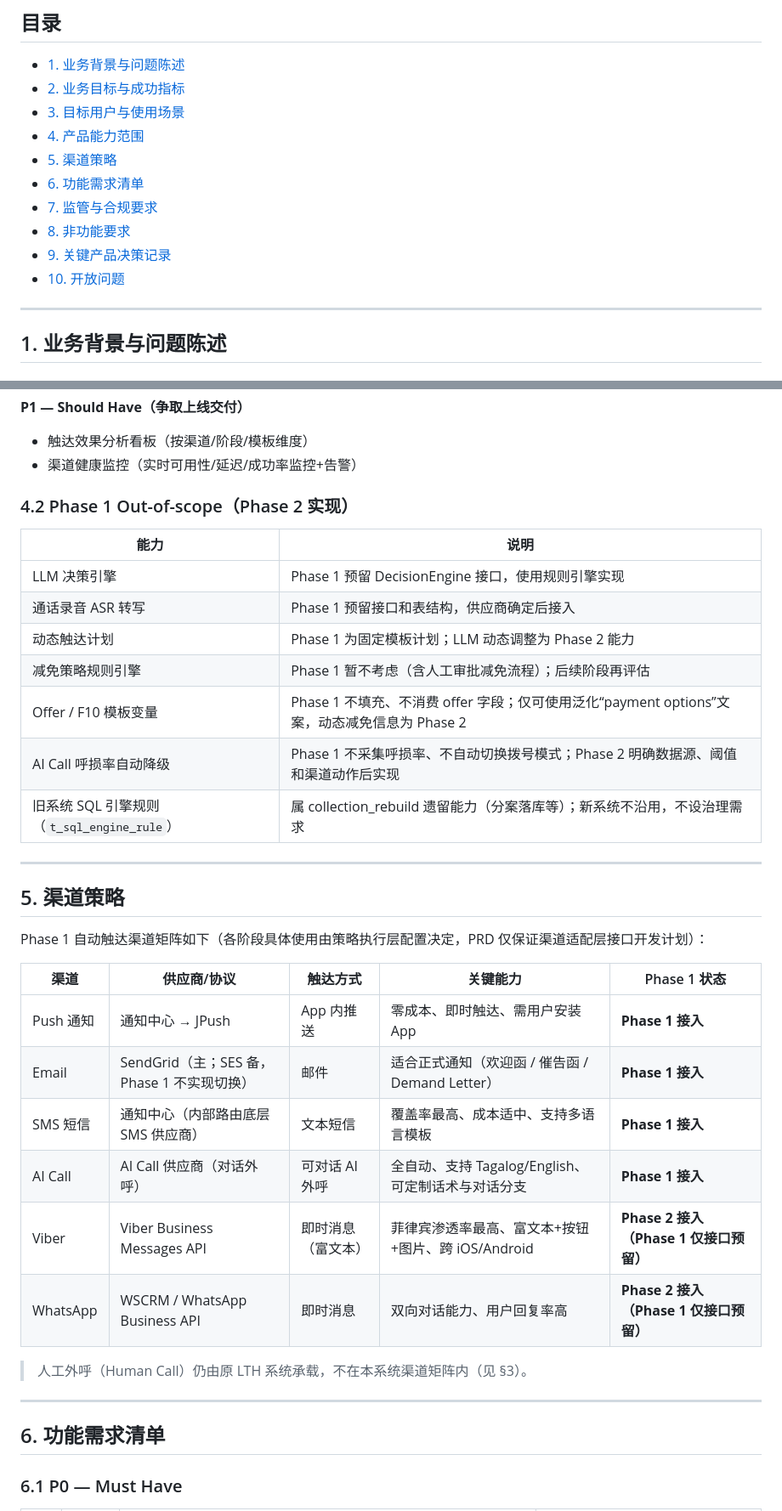
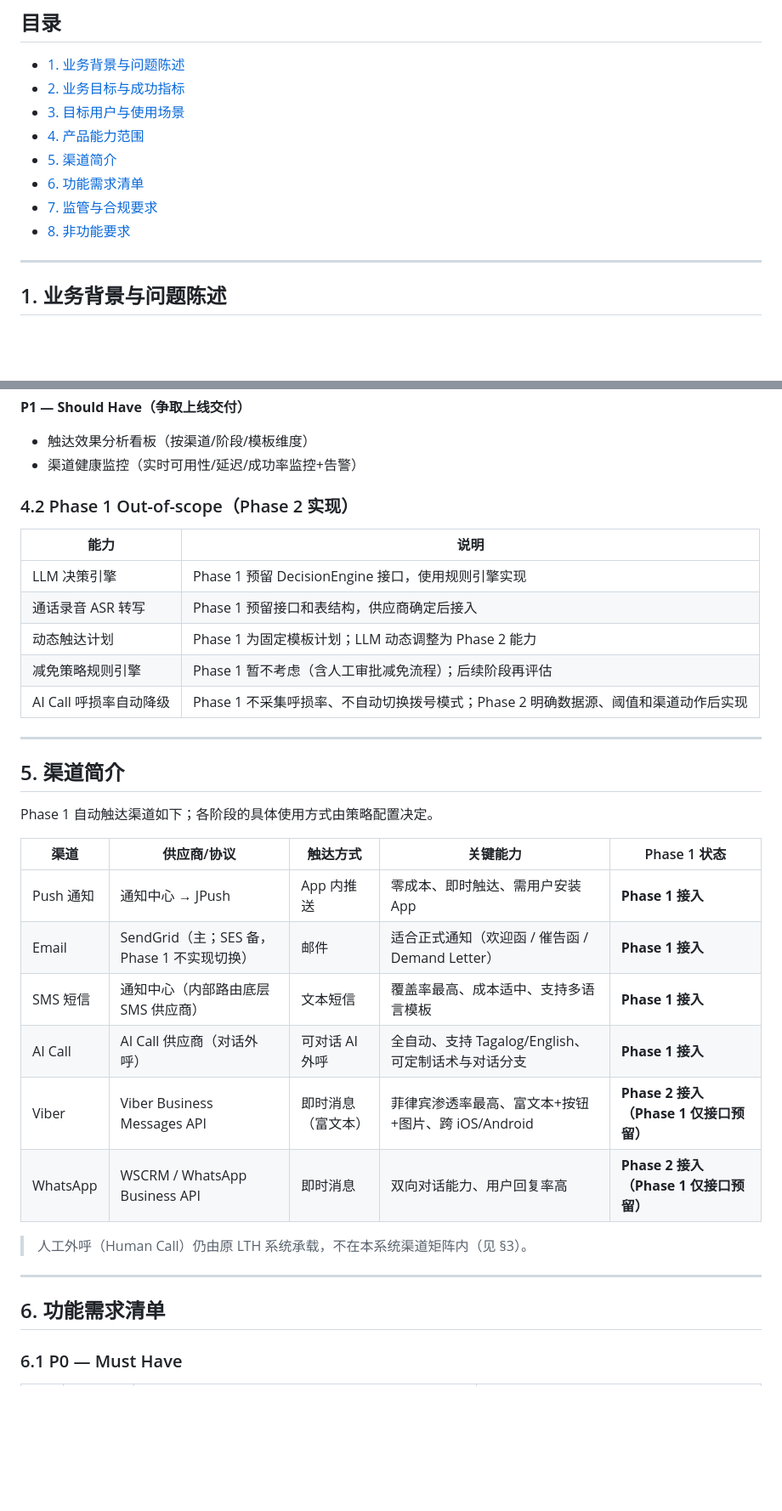
Before and after one commit to katherineliu2102/Intelligent-Collection-V1, a Markdown page: docs/MOCASA催收系统升级_Phase1_产品需求文档_PRD.md, 2 parts joined by grey strips. Shown at 85% size. Rendered like a GitHub page; blank space fills up the shorter version.

```diff
--- a/docs/MOCASA催收系统升级_Phase1_产品需求文档_PRD.md
+++ b/docs/MOCASA催收系统升级_Phase1_产品需求文档_PRD.md
@@ -12,12 +12,10 @@
 - [2. 业务目标与成功指标](#2-业务目标与成功指标)
 - [3. 目标用户与使用场景](#3-目标用户与使用场景)
 - [4. 产品能力范围](#4-产品能力范围)
-- [5. 渠道策略](#5-渠道策略)
+- [5. 渠道简介](#5-渠道简介)
 - [6. 功能需求清单](#6-功能需求清单)
 - [7. 监管与合规要求](#7-监管与合规要求)
 - [8. 非功能要求](#8-非功能要求)
-- [9. 关键产品决策记录](#9-关键产品决策记录)
-- [10. 开放问题](#10-开放问题)
 
 ---
 
@@ -155,38 +187,48 @@ Phase 1 以**触达率**与**回收率**为核心关注指标：通过统一全
 - 触达效果分析看板（按渠道/阶段/模板维度）
 - 渠道健康监控（实时可用性/延迟/成功率监控+告警）
 
+
+
 ### 4.2 Phase 1 Out-of-scope（Phase 2 实现）
 
-| 能力 | 说明 |
-|---|---|
-| LLM 决策引擎 | Phase 1 预留 DecisionEngine 接口，使用规则引擎实现 |
-| 通话录音 ASR 转写 | Phase 1 预留接口和表结构，供应商确定后接入 |
-| 动态触达计划 | Phase 1 为固定模板计划；LLM 动态调整为 Phase 2 能力 |
-| 减免策略规则引擎 | Phase 1 暂不考虑（含人工审批减免流程）；后续阶段再评估 |
-| Offer / F10 模板变量 | Phase 1 不填充、不消费 offer 字段；仅可使用泛化“payment options”文案，动态减免信息为 Phase 2 |
+
+| 能力              | 说明                                                |
+| --------------- | ------------------------------------------------- |
+| LLM 决策引擎        | Phase 1 预留 DecisionEngine 接口，使用规则引擎实现             |
+| 通话录音 ASR 转写     | Phase 1 预留接口和表结构，供应商确定后接入                         |
+| 动态触达计划          | Phase 1 为固定模板计划；LLM 动态调整为 Phase 2 能力              |
+| 减免策略规则引擎        | Phase 1 暂不考虑（含人工审批减免流程）；后续阶段再评估                   |
 | AI Call 呼损率自动降级 | Phase 1 不采集呼损率、不自动切换拨号模式；Phase 2 明确数据源、阈值和渠道动作后实现 |
-| 旧系统 SQL 引擎规则（`t_sql_engine_rule`） | 属 collection_rebuild 遗留能力（分案落库等）；新系统不沿用，不设治理需求 |
+
 
 ---
 
-## 5. 渠道策略
 
-Phase 1 自动触达渠道矩阵如下（各阶段具体使用由策略执行层配置决定，PRD 仅保证渠道适配层接口开发计划）：
 
-| 渠道 | 供应商/协议 | 触达方式 | 关键能力 | Phase 1 状态 |
-|---|---|---|---|---|
-| Push 通知 | 通知中心 → JPush | App 内推送 | 零成本、即时触达、需用户安装 App | **Phase 1 接入** |
-| Email | SendGrid（主；SES 备，Phase 1 不实现切换） | 邮件 | 适合正式通知（欢迎函 / 催告函 / Demand Letter） | **Phase 1 接入** |
-| SMS 短信 | 通知中心（内部路由底层 SMS 供应商） | 文本短信 | 覆盖率最高、成本适中、支持多语言模板 | **Phase 1 接入** |
-| AI Call | AI Call 供应商（对话外呼） | 可对话 AI 外呼 | 全自动、支持 Tagalog/English、可定制话术与对话分支 | **Phase 1 接入** |
-| Viber | Viber Business Messages API | 即时消息（富文本） | 菲律宾渗透率最高、富文本+按钮+图片、跨 iOS/Android | **Phase 2 接入（Phase 1 仅接口预留）** |
-| WhatsApp | WSCRM / WhatsApp Business API | 即时消息 | 双向对话能力、用户回复率高 | **Phase 2 接入（Phase 1 仅接口预留）** |
+## 5. 渠道简介
+
+Phase 1 自动触达渠道如下；各阶段的具体使用方式由策略配置决定。
+
+
+| 渠道       | 供应商/协议                          | 触达方式      | 关键能力                              | Phase 1 状态                    |
+| -------- | ------------------------------- | --------- | --------------------------------- | ----------------------------- |
+| Push 通知  | 通知中心 → JPush                    | App 内推送   | 零成本、即时触达、需用户安装 App                | **Phase 1 接入**                |
+| Email    | SendGrid（主；SES 备，Phase 1 不实现切换） | 邮件        | 适合正式通知（欢迎函 / 催告函 / Demand Letter） | **Phase 1 接入**                |
+| SMS 短信   | 通知中心（内部路由底层 SMS 供应商）            | 文本短信      | 覆盖率最高、成本适中、支持多语言模板                | **Phase 1 接入**                |
+| AI Call  | AI Call 供应商（对话外呼）               | 可对话 AI 外呼 | 全自动、支持 Tagalog/English、可定制话术与对话分支 | **Phase 1 接入**                |
+| Viber    | Viber Business Messages API     | 即时消息（富文本） | 菲律宾渗透率最高、富文本+按钮+图片、跨 iOS/Android  | **Phase 2 接入（Phase 1 仅接口预留）** |
+| WhatsApp | WSCRM / WhatsApp Business API   | 即时消息      | 双向对话能力、用户回复率高                     | **Phase 2 接入（Phase 1 仅接口预留）** |
+
 
 > 人工外呼（Human Call）仍由原 LTH 系统承载，不在本系统渠道矩阵内（见 §3）。
 
 ---
 
+
+
 ## 6. 功能需求清单
+
+
 
 ### 6.1 P0 — Must Have
 
```
Also changed, not shown: other parts of docs/MOCASA催收系统升级_Phase1_产品需求文档_PRD.md (+110 -96 lines).
